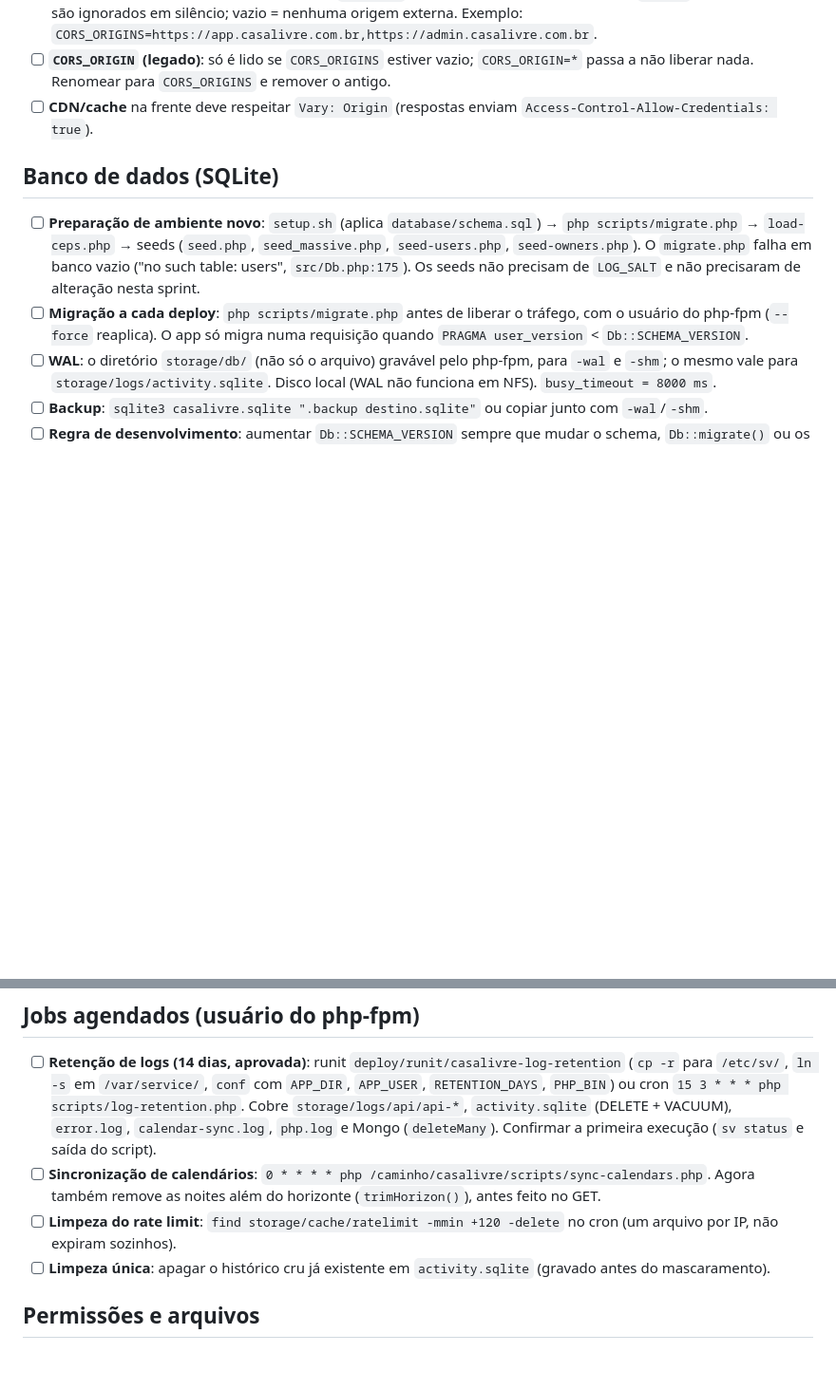
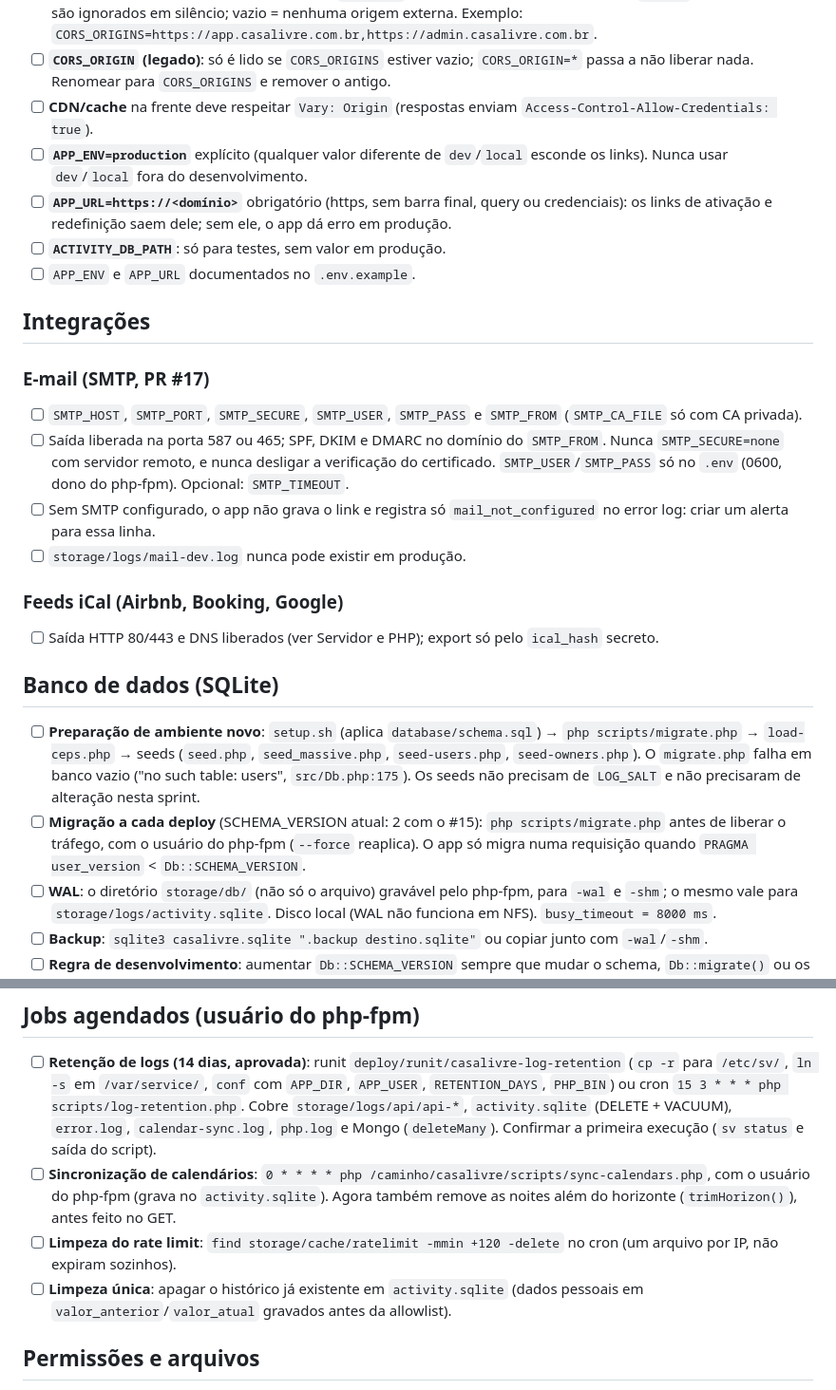
Before and after one commit to rieiro/casalivre, a Markdown page: prompts/deploy.md, 2 parts joined by grey strips. Shown at 95% size. Drawn GitHub-style; blank space fills up the shorter version.

```diff
--- a/prompts/deploy.md
+++ b/prompts/deploy.md
@@ -22,11 +28,26 @@ Documento único de acompanhamento do deploy. **Só o Bot Gerente Geral edita es
 - [ ] **`CORS_ORIGINS`**: origens separadas por vírgula, cada uma exatamente `esquema://host[:porta]` — sem `*`, sem barra final, sem caminho; em produção só `https://`. Comparação exata com o header `Origin`; itens inválidos são ignorados em silêncio; vazio = nenhuma origem externa. Exemplo: `CORS_ORIGINS=https://app.casalivre.com.br,https://admin.casalivre.com.br`.
 - [ ] **`CORS_ORIGIN` (legado)**: só é lido se `CORS_ORIGINS` estiver vazio; `CORS_ORIGIN=*` passa a não liberar nada. Renomear para `CORS_ORIGINS` e remover o antigo.
 - [ ] **CDN/cache** na frente deve respeitar `Vary: Origin` (respostas enviam `Access-Control-Allow-Credentials: true`).
+- [ ] **`APP_ENV=production`** explícito (qualquer valor diferente de `dev`/`local` esconde os links). Nunca usar `dev`/`local` fora do desenvolvimento.
+- [ ] **`APP_URL=https://<domínio>`** obrigatório (https, sem barra final, query ou credenciais): os links de ativação e redefinição saem dele; sem ele, o app dá erro em produção.
+- [ ] **`ACTIVITY_DB_PATH`**: só para testes, sem valor em produção.
+- [ ] `APP_ENV` e `APP_URL` documentados no `.env.example`.
+
+## Integrações
+
+### E-mail (SMTP, PR #17)
+- [ ] `SMTP_HOST`, `SMTP_PORT`, `SMTP_SECURE`, `SMTP_USER`, `SMTP_PASS` e `SMTP_FROM` (`SMTP_CA_FILE` só com CA privada).
+- [ ] Saída liberada na porta 587 ou 465; SPF, DKIM e DMARC no domínio do `SMTP_FROM`. Nunca `SMTP_SECURE=none` com servidor remoto, e nunca desligar a verificação do certificado. `SMTP_USER`/`SMTP_PASS` só no `.env` (0600, dono do php-fpm). Opcional: `SMTP_TIMEOUT`.
+- [ ] Sem SMTP configurado, o app não grava o link e registra só `mail_not_configured` no error log: criar um alerta para essa linha.
+- [ ] `storage/logs/mail-dev.log` nunca pode existir em produção.
+
+### Feeds iCal (Airbnb, Booking, Google)
+- [ ] Saída HTTP 80/443 e DNS liberados (ver Servidor e PHP); export só pelo `ical_hash` secreto.
 
 ## Banco de dados (SQLite)
 
 - [ ] **Preparação de ambiente novo**: `setup.sh` (aplica `database/schema.sql`) → `php scripts/migrate.php` → `load-ceps.php` → seeds (`seed.php`, `seed_massive.php`, `seed-users.php`, `seed-owners.php`). O `migrate.php` falha em banco vazio ("no such table: users", `src/Db.php:175`). Os seeds não precisam de `LOG_SALT` e não precisaram de alteração nesta sprint.
-- [ ] **Migração a cada deploy**: `php scripts/migrate.php` antes de liberar o tráfego, com o usuário do php-fpm (`--force` reaplica). O app só migra numa requisição quando `PRAGMA user_version` < `Db::SCHEMA_VERSION`.
+- [ ] **Migração a cada deploy** (SCHEMA_VERSION atual: 2 com o #15): `php scripts/migrate.php` antes de liberar o tráfego, com o usuário do php-fpm (`--force` reaplica). O app só migra numa requisição quando `PRAGMA user_version` < `Db::SCHEMA_VERSION`.
 - [ ] **WAL**: o diretório `storage/db/` (não só o arquivo) gravável pelo php-fpm, para `-wal` e `-shm`; o mesmo vale para `storage/logs/activity.sqlite`. Disco local (WAL não funciona em NFS). `busy_timeout = 8000 ms`.
 - [ ] **Backup**: `sqlite3 casalivre.sqlite ".backup destino.sqlite"` ou copiar junto com `-wal`/`-shm`.
 - [ ] **Regra de desenvolvimento**: aumentar `Db::SCHEMA_VERSION` sempre que mudar o schema, `Db::migrate()` ou os dados base (`database/messages.php`, `Settings::defaults`, cidades, catálogo do ActivityLog).
@@ -35,9 +56,9 @@ Documento único de acompanhamento do deploy. **Só o Bot Gerente Geral edita es
 ## Jobs agendados (usuário do php-fpm)
 
 - [ ] **Retenção de logs (14 dias, aprovada)**: runit `deploy/runit/casalivre-log-retention` (`cp -r` para `/etc/sv/`, `ln -s` em `/var/service/`, `conf` com `APP_DIR`, `APP_USER`, `RETENTION_DAYS`, `PHP_BIN`) ou cron `15 3 * * * php scripts/log-retention.php`. Cobre `storage/logs/api/api-*`, `activity.sqlite` (DELETE + VACUUM), `error.log`, `calendar-sync.log`, `php.log` e Mongo (`deleteMany`). Confirmar a primeira execução (`sv status` e saída do script).
-- [ ] **Sincronização de calendários**: `0 * * * * php /caminho/casalivre/scripts/sync-calendars.php`. Agora também remove as noites além do horizonte (`trimHorizon()`), antes feito no GET.
+- [ ] **Sincronização de calendários**: `0 * * * * php /caminho/casalivre/scripts/sync-calendars.php`, com o usuário do php-fpm (grava no `activity.sqlite`). Agora também remove as noites além do horizonte (`trimHorizon()`), antes feito no GET.
 - [ ] **Limpeza do rate limit**: `find storage/cache/ratelimit -mmin +120 -delete` no cron (um arquivo por IP, não expiram sozinhos).
-- [ ] **Limpeza única**: apagar o histórico cru já existente em `activity.sqlite` (gravado antes do mascaramento).
+- [ ] **Limpeza única**: apagar o histórico já existente em `activity.sqlite` (dados pessoais em `valor_anterior`/`valor_atual` gravados antes da allowlist).
 
 ## Permissões e arquivos
 
```
Also changed, not shown: other parts of prompts/deploy.md (+17 -19 lines), prompts/backlog.md (added, +53 -0 lines).
